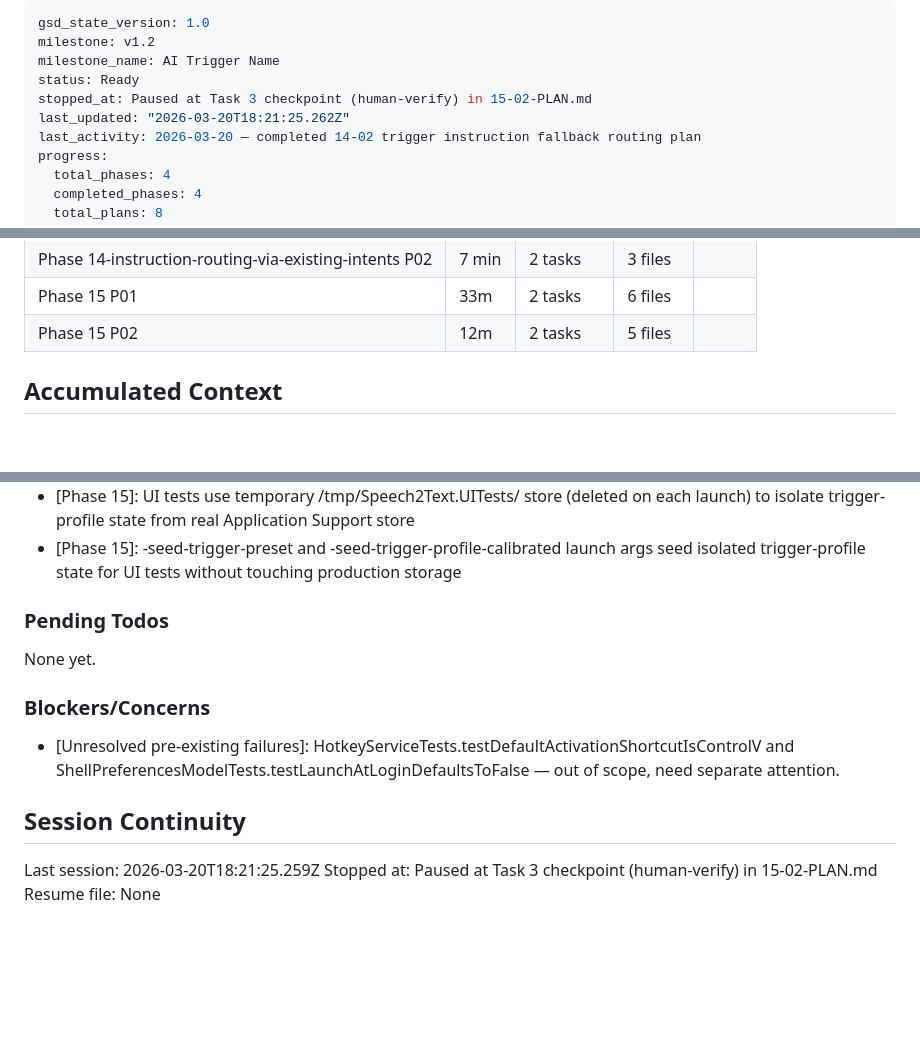
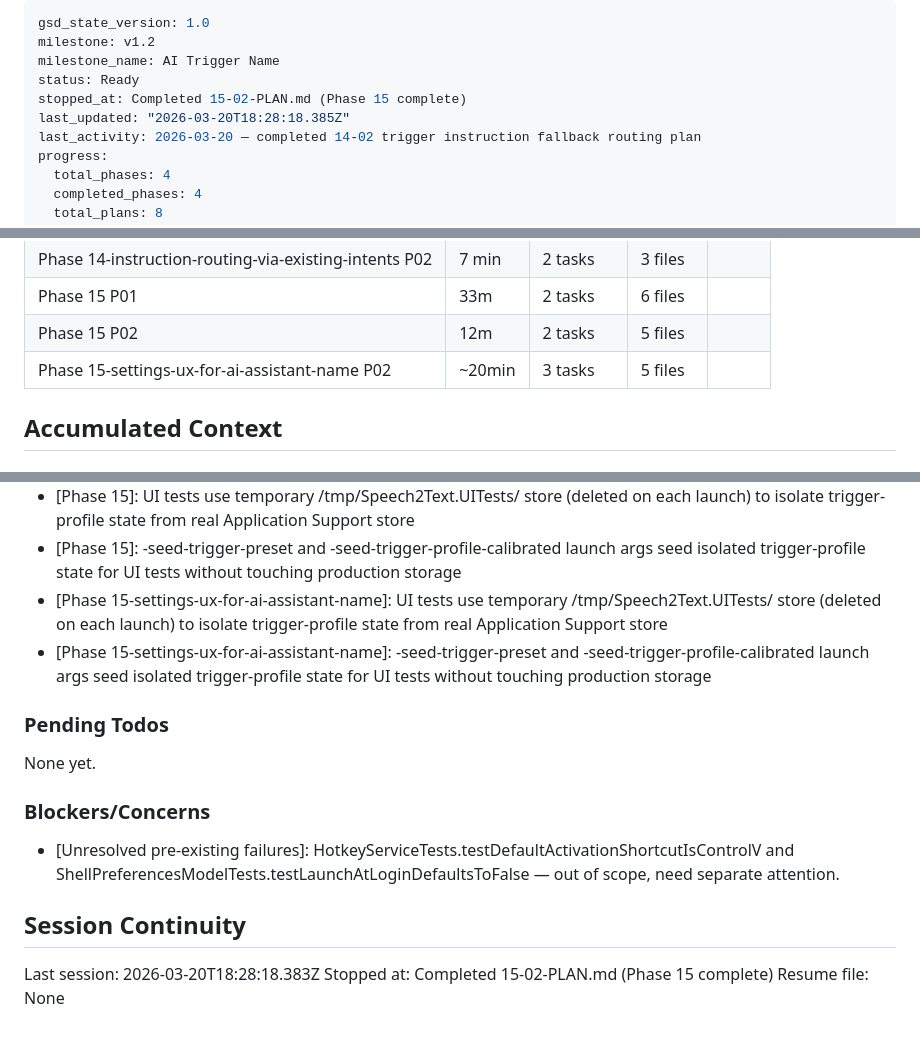
Before and after one commit to SubjectCarterSoftware/mouth-keyboard, a Markdown page: .planning/STATE.md, 3 parts joined by grey strips. Drawn GitHub-style; blank space fills up the shorter version.

Commit message:
docs(15-02): complete AI assistant settings verification harness plan
- Human-verify checkpoint approved: SETT-01/SETT-02/SETT-03 flow confirmed in live app
- SUMMARY.md updated to reflect all 3 tasks complete
- STATE.md updated: progress 100%, metrics recorded, decisions logged, session closed
- Phase 15 (final v1.2 phase) marked complete

Co-Authored-By: Claude Sonnet 4.6 <noreply@anthropic.com>

```diff
--- a/.planning/STATE.md
+++ b/.planning/STATE.md
@@ -3,8 +3,8 @@ gsd_state_version: 1.0
 milestone: v1.2
 milestone_name: AI Trigger Name
 status: Ready
-stopped_at: Paused at Task 3 checkpoint (human-verify) in 15-02-PLAN.md
-last_updated: "2026-03-20T18:21:25.262Z"
+stopped_at: Completed 15-02-PLAN.md (Phase 15 complete)
+last_updated: "2026-03-20T18:28:18.385Z"
 last_activity: 2026-03-20 — completed 14-02 trigger instruction fallback routing plan
 progress:
   total_phases: 4
@@ -64,6 +64,7 @@ Last activity: 2026-03-20 — completed 14-02 trigger instruction fallback routi
 | Phase 14-instruction-routing-via-existing-intents P02 | 7 min | 2 tasks | 3 files |
 | Phase 15 P01 | 33m | 2 tasks | 6 files |
 | Phase 15 P02 | 12m | 2 tasks | 5 files |
+| Phase 15-settings-ux-for-ai-assistant-name P02 | ~20min | 3 tasks | 5 files |
 
 ## Accumulated Context
 
@@ -96,6 +97,8 @@ Recent decisions affecting current work:
 - [Phase 15]: AIAssistantSettingsViewModel pendingSelection tracks sheet state separately from activeTriggerProfile; preset rows show selection without triggering store write
 - [Phase 15]: UI tests use temporary /tmp/Speech2Text.UITests/ store (deleted on each launch) to isolate trigger-profile state from real Application Support store
 - [Phase 15]: -seed-trigger-preset and -seed-trigger-profile-calibrated launch args seed isolated trigger-profile state for UI tests without touching production storage
+- [Phase 15-settings-ux-for-ai-assistant-name]: UI tests use temporary /tmp/Speech2Text.UITests/ store (deleted on each launch) to isolate trigger-profile state from real Application Support store
+- [Phase 15-settings-ux-for-ai-assistant-name]: -seed-trigger-preset and -seed-trigger-profile-calibrated launch args seed isolated trigger-profile state for UI tests without touching production storage
 
 ### Pending Todos
 
@@ -107,6 +110,6 @@ None yet.
 
 ## Session Continuity
 
-Last session: 2026-03-20T18:21:25.259Z
-Stopped at: Paused at Task 3 checkpoint (human-verify) in 15-02-PLAN.md
+Last session: 2026-03-20T18:28:18.383Z
+Stopped at: Completed 15-02-PLAN.md (Phase 15 complete)
 Resume file: None
```
Also changed, not shown: 1 other file.
